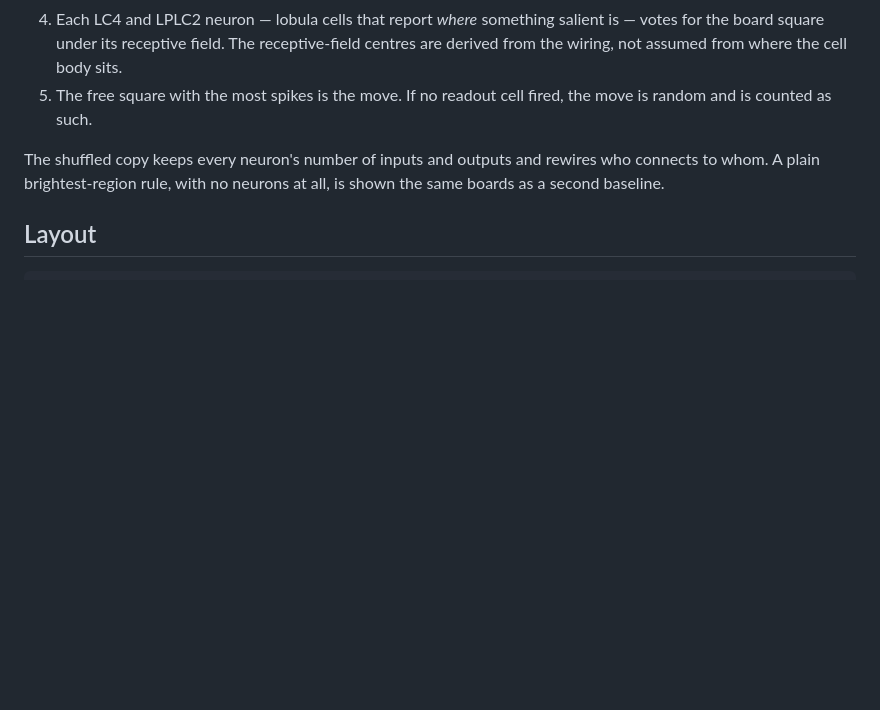
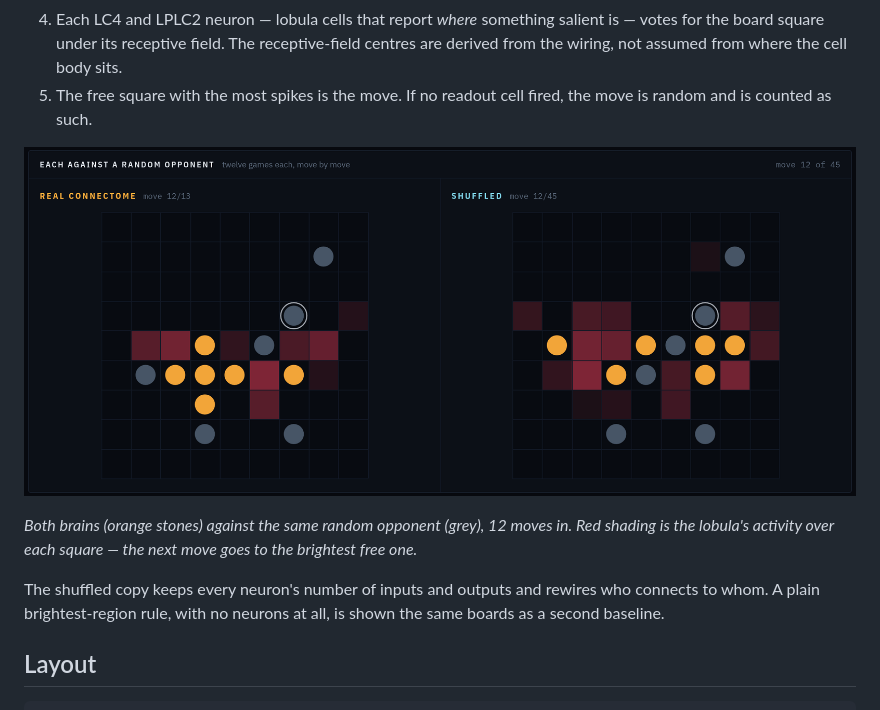
Before and after one commit to ChiShengChen/fly-gomoku, a Markdown page: README.md, the part around one of its changes. Rendered like a GitHub page; pictures changed too: docs/img/vs_random.png (added); blank space fills up the shorter version.

```diff
--- a/README.md
+++ b/README.md
@@ -59,6 +70,11 @@ Nothing is trained. There is no reward, no policy and no search.
    wiring, not assumed from where the cell body sits.
 5. The free square with the most spikes is the move. If no readout cell fired, the move is random
    and is counted as such.
+
+![Two 9×9 boards side by side, mid-game, with red shading where the lobula is most active](docs/img/vs_random.png)
+
+*Both brains (orange stones) against the same random opponent (grey), 12 moves in. Red shading is
+the lobula's activity over each square — the next move goes to the brightest free one.*
 
 The shuffled copy keeps every neuron's number of inputs and outputs and rewires who connects to
 whom. A plain brightest-region rule, with no neurons at all, is shown the same boards as a second
```
Also changed, not shown: other parts of README.md (+11 -0 lines), docs/img/head_to_head.png (added), docs/img/wiring.png (added).
